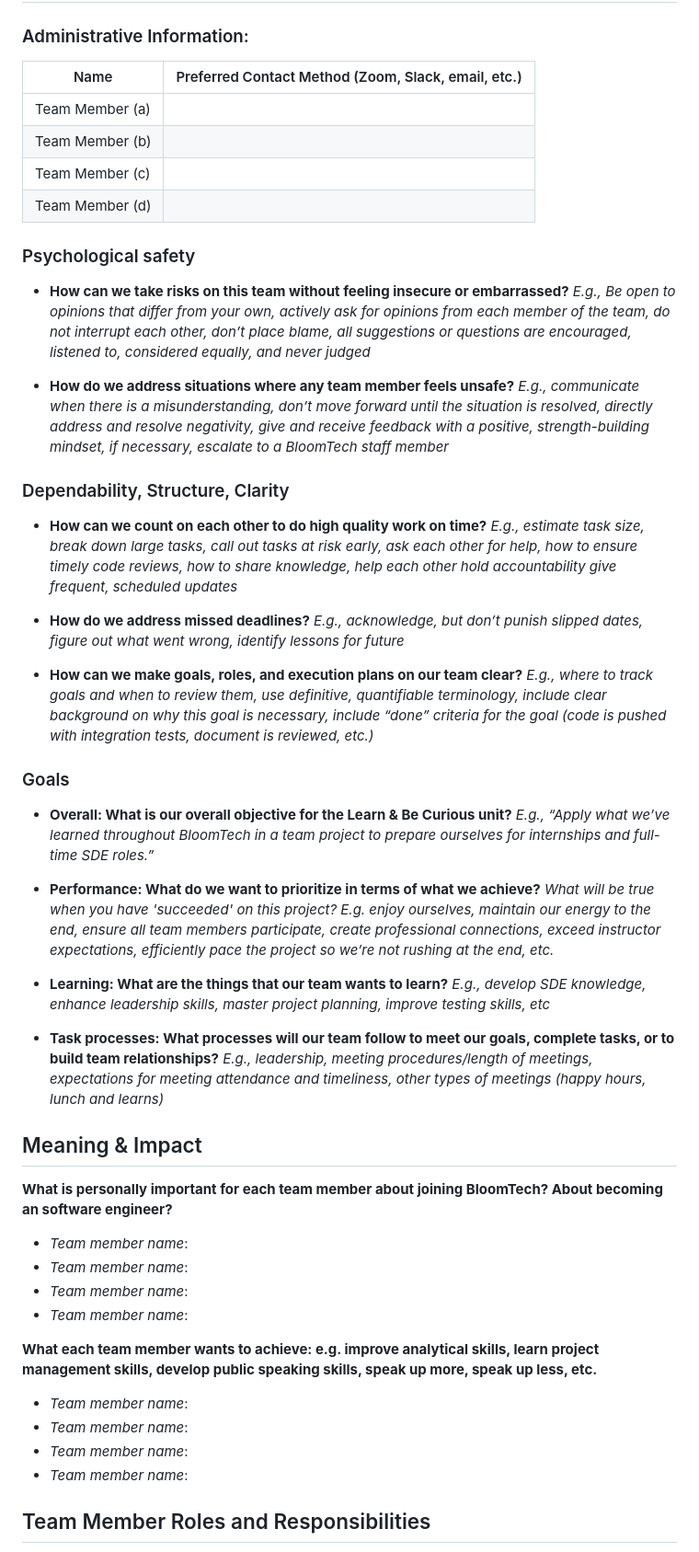
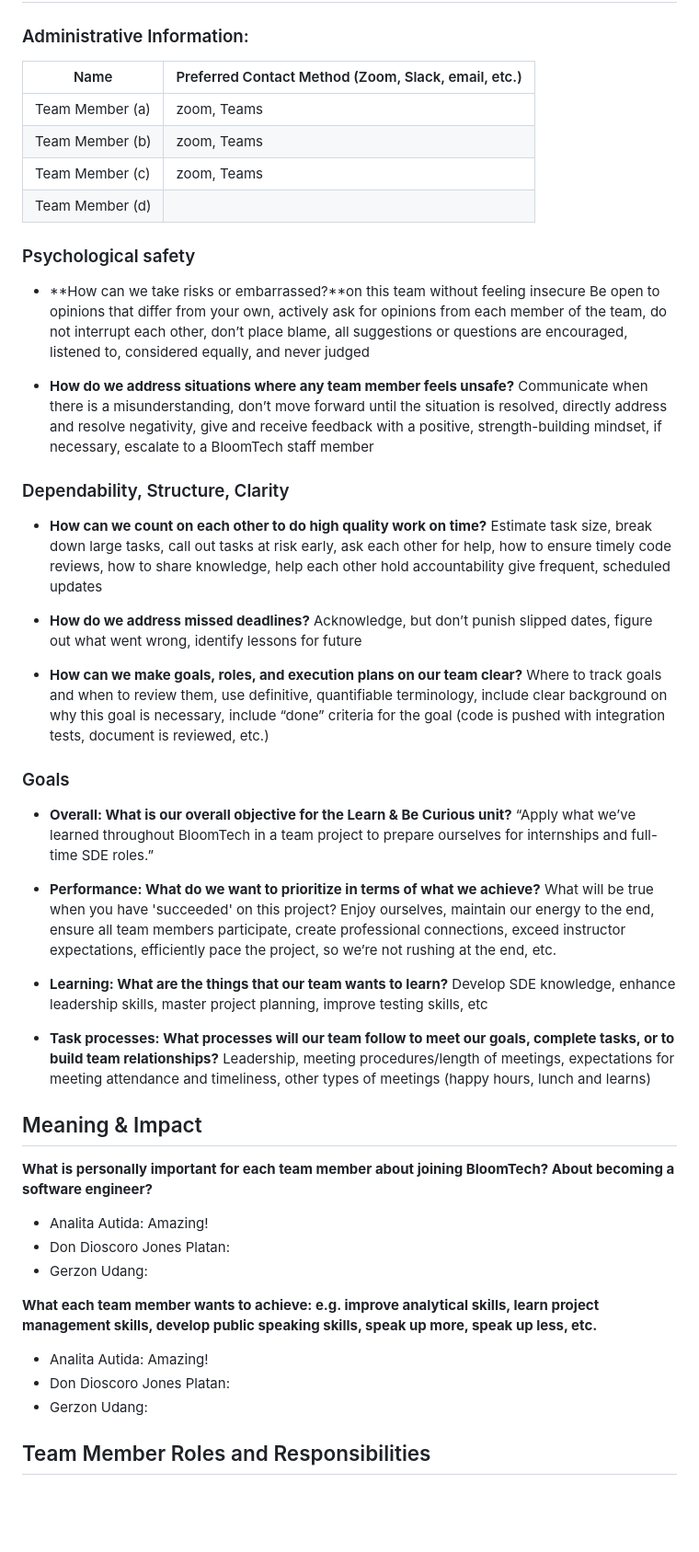
Before and after one commit to BloomTechBackend/bd-team-project-support-zebra, a Markdown page: project_documents/team_charter.md, the part around one of its changes. Shown at 92% size. GitHub-like rendering; blank space fills up the shorter version.

Commit message:
Fill-out team charter document

```diff
--- a/project_documents/team_charter.md
+++ b/project_documents/team_charter.md
@@ -33,92 +33,90 @@ These resources may be helpful as you fill out your team charter. They are optio
 
 ### Administrative Information:
 
-|Name            |Preferred Contact Method (Zoom, Slack, email, etc.) |
-|---	           |---                                           |
-|Team Member (a) |                                              |
-|Team Member (b) |                                              |
-|Team Member (c) |                                              |
-|Team Member (d) |                                              |
+|Name            | Preferred Contact Method (Zoom, Slack, email, etc.) |
+|---	           |-----------------------------------------------------|
+|Team Member (a) | zoom, Teams                                         |
+|Team Member (b) | zoom, Teams                                         |
+|Team Member (c) | zoom, Teams                                         |
+|Team Member (d) |                                                     |
 
 ### Psychological safety
 
-* **How can we take risks on this team without feeling insecure or
-  embarrassed?**
-    *E.g., Be open to opinions that differ from your own, actively ask for
-    opinions from each member of the team, do not interrupt each other, don’t
-    place blame, all suggestions or questions are encouraged, listened to,
-    considered equally, and never judged*
+* **How can we take risks or
+  embarrassed?**on this team without feeling insecure
+  Be open to opinions that differ from your own, actively ask for
+  opinions from each member of the team, do not interrupt each other, don’t
+  place blame, all suggestions or questions are encouraged, listened to,
+  considered equally, and never judged
 
 * **How do we address situations where any team member feels unsafe?**
-    *E.g., communicate when there is a misunderstanding, don’t move forward
-    until the situation is resolved, directly address and resolve negativity,
-    give and receive feedback with a positive, strength-building mindset, if
-    necessary, escalate to a BloomTech staff member*
+  Communicate when there is a misunderstanding, don’t move forward
+  until the situation is resolved, directly address and resolve negativity,
+  give and receive feedback with a positive, strength-building mindset, if
+  necessary, escalate to a BloomTech staff member
 
 ### Dependability, Structure, Clarity
 
 * **How can we count on each other to do high quality work on time?**
-     *E.g., estimate task size, break down large tasks, call out tasks at risk
-     early, ask each other for help, how to ensure timely code reviews, how to
-     share knowledge, help each other hold accountability give frequent,
-     scheduled updates*
+  Estimate task size, break down large tasks, call out tasks at risk
+  early, ask each other for help, how to ensure timely code reviews, how to
+  share knowledge, help each other hold accountability give frequent,
+  scheduled updates
 
 * **How do we address missed deadlines?**
-     *E.g., acknowledge, but don’t punish slipped dates, figure out what went
-     wrong, identify lessons for future*
+  Acknowledge, but don’t punish slipped dates, figure out what went
+  wrong, identify lessons for future
 
 * **How can we make goals, roles, and execution plans on our team clear?**
-     *E.g., where to track goals and when to review them, use definitive,
-     quantifiable terminology, include clear background on why this goal is
-     necessary, include “done” criteria for the goal (code is pushed with
-     integration tests, document is reviewed, etc.)*
+  Where to track goals and when to review them, use definitive,
+  quantifiable terminology, include clear background on why this goal is
+  necessary, include “done” criteria for the goal (code is pushed with
+  integration tests, document is reviewed, etc.)
 
 
 ### Goals
 
 * **Overall: What is our overall objective for the Learn & Be Curious unit?**
-    *E.g., “Apply what we’ve learned throughout BloomTech in a team project to prepare
-    ourselves for internships and full-time SDE roles.”*
+  “Apply what we’ve learned throughout BloomTech in a team project to prepare
+  ourselves for internships and full-time SDE roles.”
 
 
 * **Performance: What do we want to prioritize in terms of what we achieve?**
-    *What will be true when you have 'succeeded' on this project? E.g. enjoy
-    ourselves, maintain our energy to the end, ensure all team members
-    participate, create professional connections, exceed instructor
-    expectations, efficiently pace the project so we’re not rushing at the end,
-    etc.*
+  What will be true when you have 'succeeded' on this project? Enjoy
+  ourselves, maintain our energy to the end, ensure all team members
+  participate, create professional connections, exceed instructor
+  expectations, efficiently pace the project, so we’re not rushing at the end,
+  etc.
 
 
 * **Learning: What are the things that our team wants to learn?**
-    *E.g., develop SDE knowledge, enhance leadership skills, master project
-    planning, improve testing skills, etc*
+  Develop SDE knowledge, enhance leadership skills, master project
+  planning, improve testing skills, etc
 
 
 * **Task processes: What processes will our team follow to meet our goals,
   complete tasks, or to build team relationships?**
-    *E.g., leadership, meeting procedures/length of meetings, expectations for
-    meeting attendance and timeliness, other types of meetings (happy hours,
-    lunch and learns)*
+  Leadership, meeting procedures/length of meetings, expectations for
+  meeting attendance and timeliness, other types of meetings (happy hours,
+  lunch and learns)
 
 
 ## Meaning & Impact
 
 **What is personally important for each team member about joining BloomTech? About
-becoming an software engineer?**
+becoming a software engineer?**
 
-* *Team member name*:
-* *Team member name*:
-* *Team member name*:
-* *Team member name*:
+* Analita Autida: Amazing!
+* Don Dioscoro Jones Platan:
+* Gerzon Udang:
 
 **What each team member wants to achieve: e.g. improve analytical skills, learn
 project management skills, develop public speaking skills, speak up more, speak
 up less, etc.**
 
-* *Team member name*:
-* *Team member name*:
-* *Team member name*:
-* *Team member name*:
+* Analita Autida: Amazing!
+* Don Dioscoro Jones Platan:
+* Gerzon Udang:
 
 ## Team Member Roles and Responsibilities
 
```
Also changed, not shown: other parts of project_documents/team_charter.md (+9 -10 lines).
